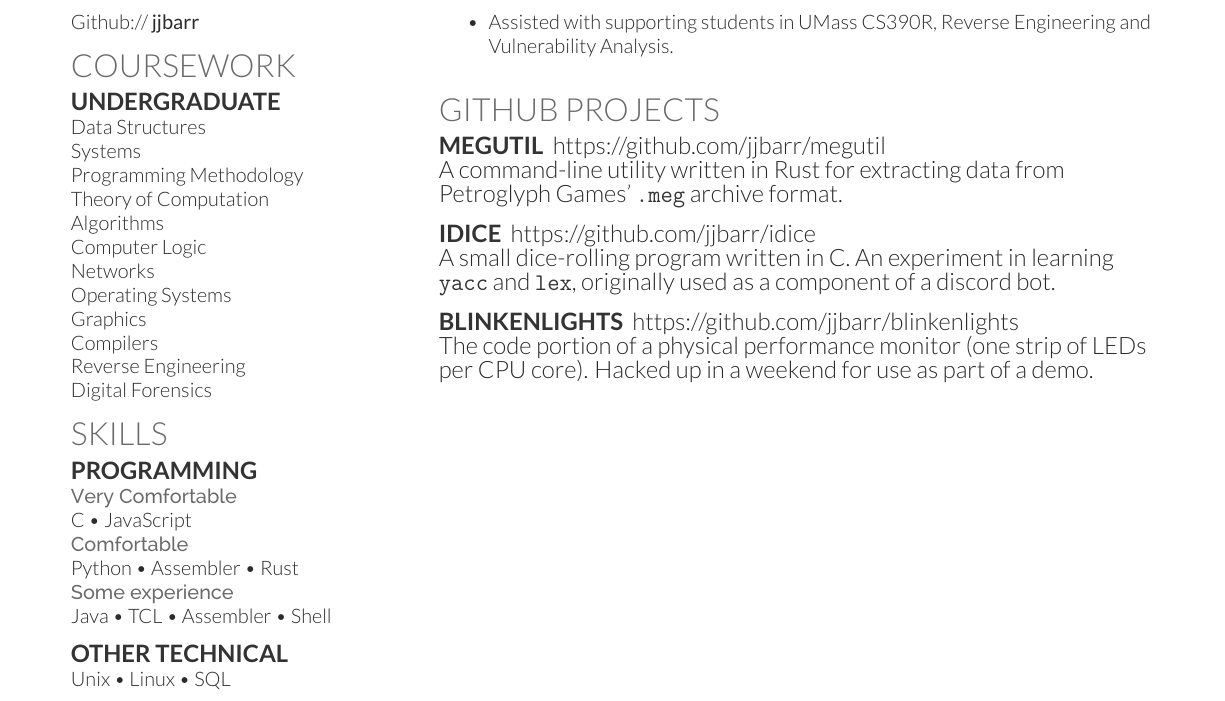
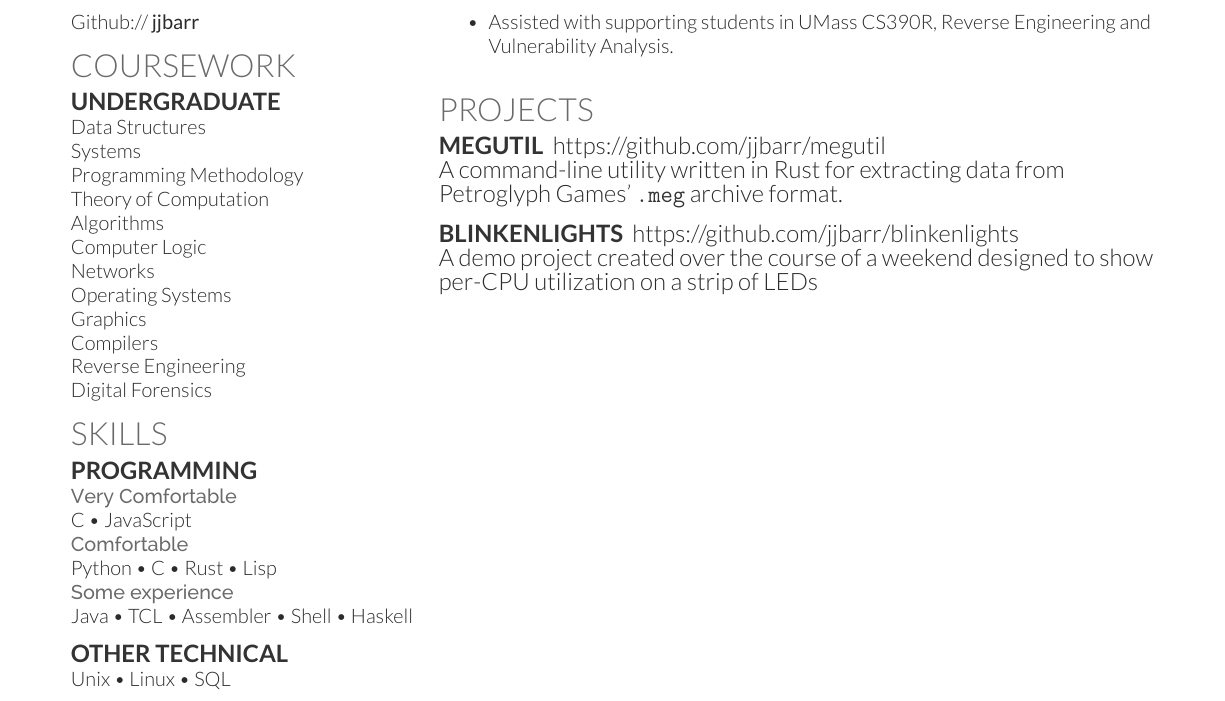
Before and after one commit to jjbarr/resume, a LaTeX CV (deedy_resume-openfont.tex): part of the page, cut so that both start at the same text. Compiled offline with XeLaTeX.

Commit message:
updated resume

```diff
--- a/deedy_resume-openfont.tex
+++ b/deedy_resume-openfont.tex
@@ -133,10 +133,11 @@ Digital Forensics
 C \textbullet{} JavaScript
 
 \location{Comfortable}
-Python \textbullet{} Assembler \textbullet{} Rust
+Python \textbullet{} C \textbullet{} Rust \textbullet{} Lisp
 
 \location{Some experience}
 Java \textbullet{} TCL \textbullet{} Assembler \textbullet{} Shell
+\textbullet{} Haskell
 
 \sectionsep{}
 
@@ -187,20 +188,17 @@ Unix \textbullet{} Linux \textbullet{} SQL
 \end{tightemize}
 \sectionsep{}
 
-\section{Github Projects}
+\section{Projects}
 \runsubsection{megutil} https://github.com/jjbarr/megutil \\
 A command-line utility written in Rust for extracting data from Petroglyph
 Games' \texttt{.meg} archive format.
 \sectionsep{}
 
-\runsubsection{idice} https://github.com/jjbarr/idice \\
-A small dice-rolling program written in C. An experiment in learning
-\texttt{yacc} and \texttt{lex}, originally used as a component of a discord bot.
+\runsubsection{blinkenlights} https://github.com/jjbarr/blinkenlights \\
+A demo project created over the course of a weekend designed to show per-CPU
+utilization on a strip of LEDs
 \sectionsep{}
 
-\runsubsection{blinkenlights} https://github.com/jjbarr/blinkenlights \\
-The code portion of a physical performance monitor (one strip of LEDs per CPU
-core). Hacked up in a weekend for use as part of a demo.
 \end{minipage}
 \end{document}  \documentclass[]{article}
 
```
Also changed, not shown: 1 other file.
